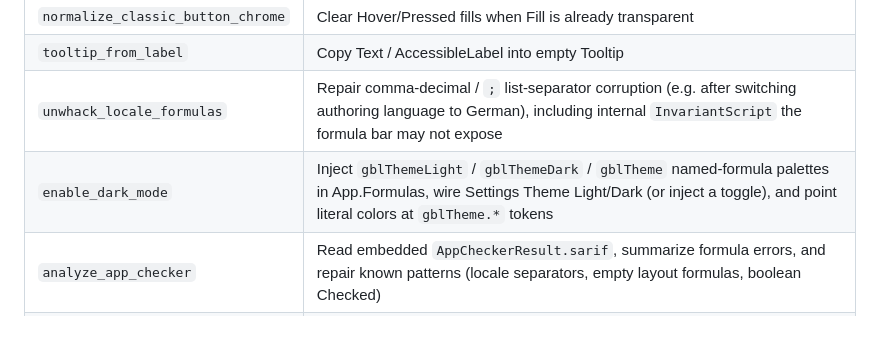
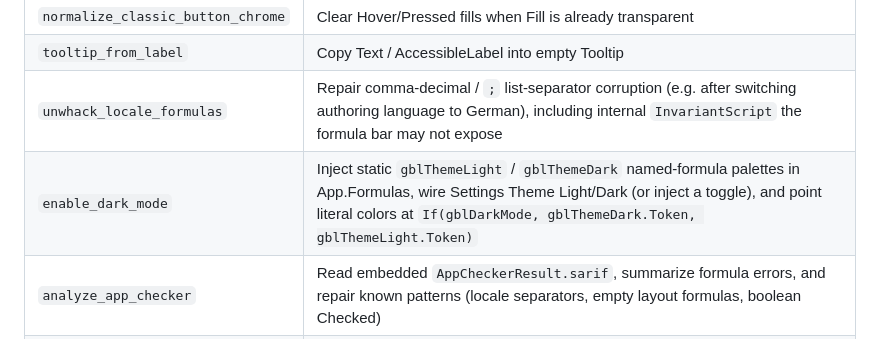
Before and after one commit to ScottBrooks4/power_sweeper, a Markdown page: README.md, the part around the change. Drawn GitHub-style.

Commit message:
Docs: clarify dark-mode If(gblDarkMode, dark.Token, light.Token) pattern.
Co-authored-by: freementls <freementls@users.noreply.github.com>

```diff
--- a/README.md
+++ b/README.md
@@ -63,7 +63,7 @@ Order matters: the same hops in a different sequence can produce different resul
 | `normalize_classic_button_chrome` | Clear Hover/Pressed fills when Fill is already transparent |
 | `tooltip_from_label` | Copy Text / AccessibleLabel into empty Tooltip |
 | `unwhack_locale_formulas` | Repair comma-decimal / `;` list-separator corruption (e.g. after switching authoring language to German), including internal `InvariantScript` the formula bar may not expose |
-| `enable_dark_mode` | Inject `gblThemeLight` / `gblThemeDark` / `gblTheme` named-formula palettes in App.Formulas, wire Settings Theme Light/Dark (or inject a toggle), and point literal colors at `gblTheme.*` tokens |
+| `enable_dark_mode` | Inject static `gblThemeLight` / `gblThemeDark` named-formula palettes in App.Formulas, wire Settings Theme Light/Dark (or inject a toggle), and point literal colors at `If(gblDarkMode, gblThemeDark.Token, gblThemeLight.Token)` |
 | `analyze_app_checker` | Read embedded `AppCheckerResult.sarif`, summarize formula errors, and repair known patterns (locale separators, empty layout formulas, boolean Checked) |
 | `correlate_sharepoint` | Correlate SharePoint datasources/connections with a list schema (or patterns learned from the package), flag bad connections, and repair list/column typos in metadata + formulas |
 | `set_zip_path_style` | Force zip entry separators to `windows` (`\\`) or `posix` (`/`). Default is to **preserve** the source style (almost always Windows) |
```
